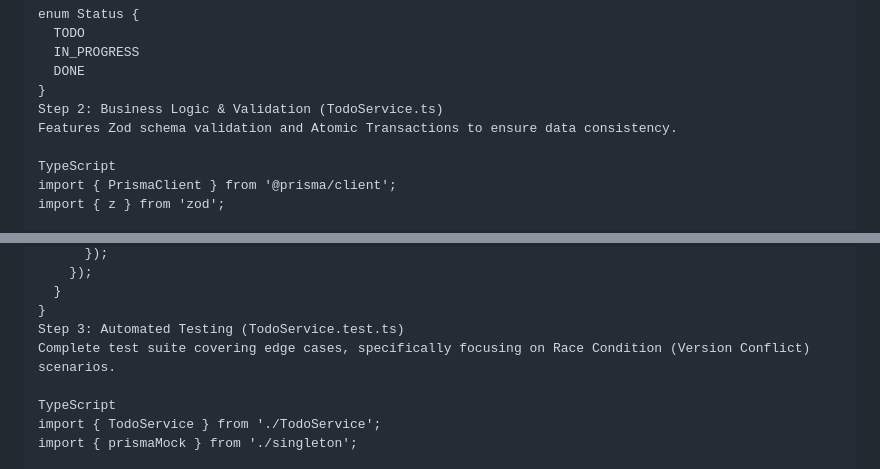
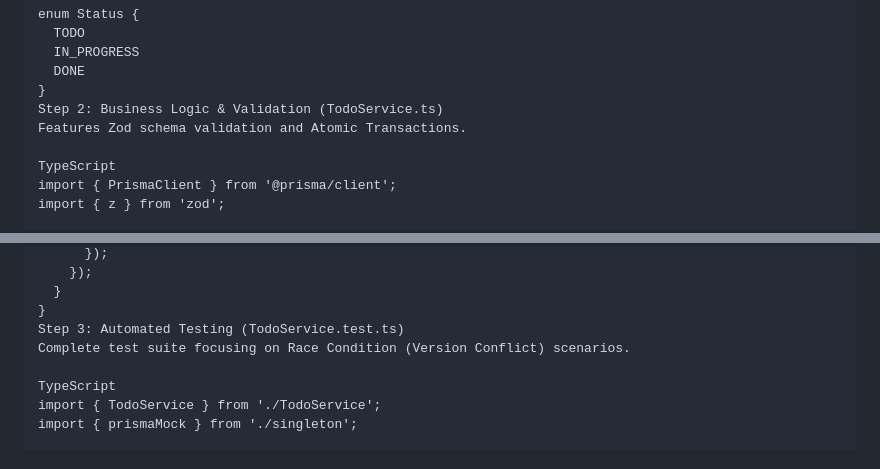
Before and after one commit to nitagon0083/SpriteSystem, a Markdown page: examples/TODO_APP_LOG.md, 2 parts joined by grey strips. GitHub-like rendering.

```diff
--- a/examples/TODO_APP_LOG.md
+++ b/examples/TODO_APP_LOG.md
@@ -207,7 +188,7 @@ enum Status {
   DONE
 }
 Step 2: Business Logic & Validation (TodoService.ts)
-Features Zod schema validation and Atomic Transactions to ensure data consistency.
+Features Zod schema validation and Atomic Transactions.
 
 TypeScript
 import { PrismaClient } from '@prisma/client';
@@ -255,7 +236,7 @@ export class TodoService {
   }
 }
 Step 3: Automated Testing (TodoService.test.ts)
-Complete test suite covering edge cases, specifically focusing on Race Condition (Version Conflict) scenarios.
+Complete test suite focusing on Race Condition (Version Conflict) scenarios.
 
 TypeScript
 import { TodoService } from './TodoService';
```
Also changed, not shown: other parts of examples/TODO_APP_LOG.md (+15 -36 lines).
